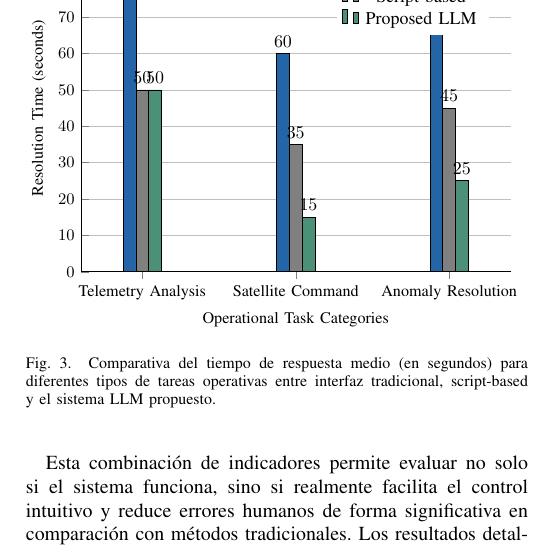
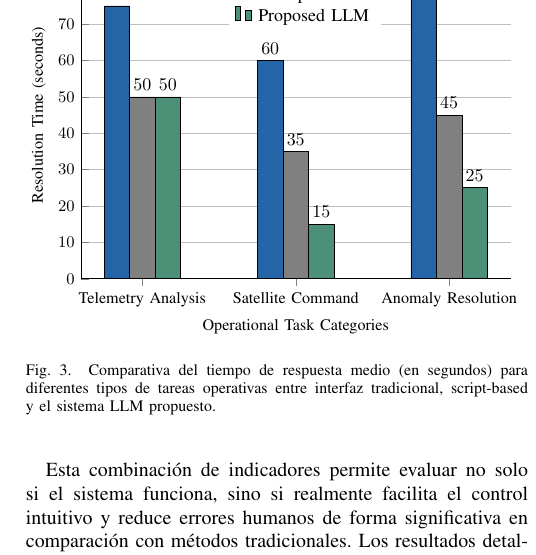
Before and after one commit to hmartinez00/llm_operaciones_mision_constelaciones_leo, a LaTeX paper (main.tex, which reads codes/fig3.tex): part of one column of page 4 of 6, cut so that both start at the same text. Compiled offline with pdfLaTeX.

Commit message:
feat: Incorporando activos graficos en fase 2 - 2 (correccion)

```diff
--- a/codes/fig3.tex
+++ b/codes/fig3.tex
@@ -7,7 +7,7 @@
 \pgfplotsset{
     estiloBarra/.style={
         ybar,
-        bar width=0.25cm,
+        bar width=0.5cm,
         nodes near coords,
         nodes near coords align={vertical},
     }
```
Also changed, not shown: codes/fig3.tex (2 more changed lines).
